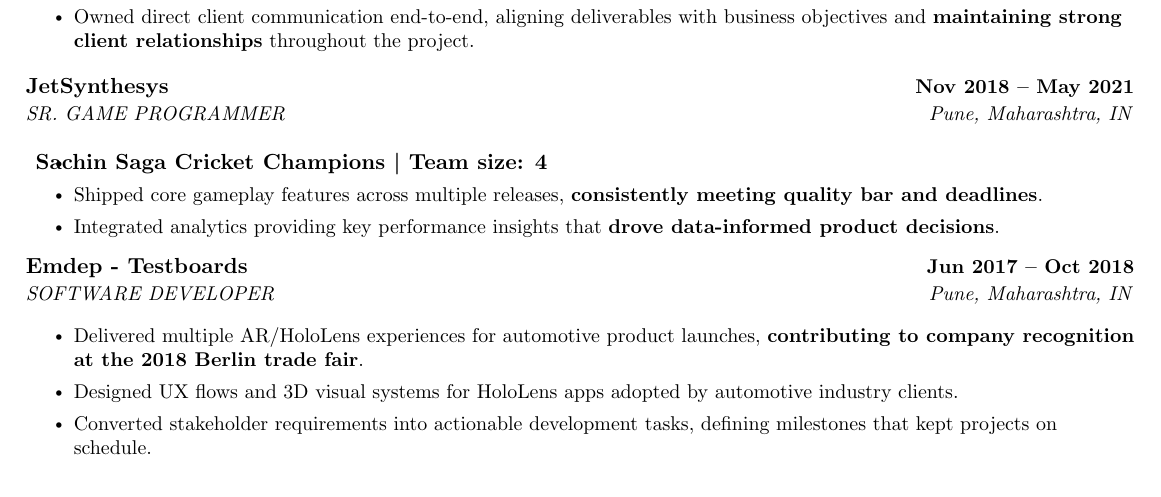
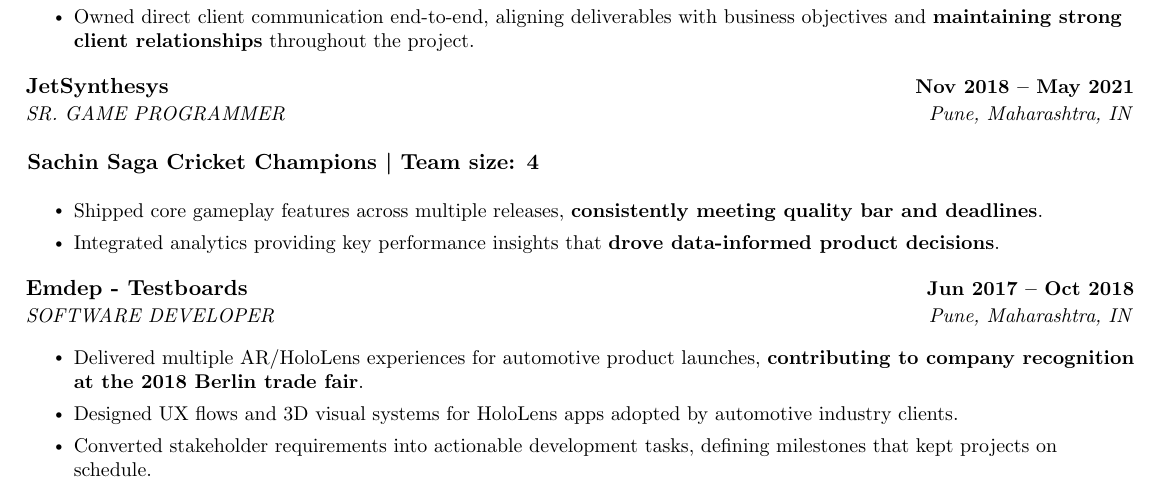
Before and after one commit to GreatDesertFox/mrathod-portfolio, a LaTeX CV (resume/resume.tex): part of page 2 of 2, cut so that both start at the same text. Compiled offline with pdfLaTeX.

Commit message:
Align the Sachin Saga heading with the other sub-projects
It was the last heading still using an \item inside the bullet list with a
-0.8cm pull, which left it out of line with the other four. Now on the same
plain \item and -0.1cm as Ludo Hero, Rovio, Carry1st and DECA. Rebuilt the PDF.

```diff
--- a/resume/resume.tex
+++ b/resume/resume.tex
@@ -171,11 +171,11 @@
     \resumeItemListEnd
     \resumeSubheading{JetSynthesys}{Nov 2018 -- May 2021}{SR. GAME PROGRAMMER}{Pune, Maharashtra, IN}
     \vspace{4pt}
-        \resumeItemListStart
-            \item \hspace{-0.8cm} \noindent \textbf{Sachin Saga Cricket Champions \textbar\ Team size: 4} \\  % Custom line inside the list as an item
-            \resumeItem{Shipped core gameplay features across multiple releases, \textbf{consistently meeting quality bar and deadlines}.}
-            \resumeItem{Integrated analytics providing key performance insights that \textbf{drove data-informed product decisions}.}
-        \resumeItemListEnd
+    \item \hspace{-0.1cm} \noindent \textbf{Sachin Saga Cricket Champions \textbar\ Team size: 4} \\
+    \resumeItemListStart
+      \resumeItem{Shipped core gameplay features across multiple releases, \textbf{consistently meeting quality bar and deadlines}.}
+      \resumeItem{Integrated analytics providing key performance insights that \textbf{drove data-informed product decisions}.}
+    \resumeItemListEnd
     \resumeSubheading{Emdep - Testboards}{Jun 2017 -- Oct 2018}{SOFTWARE DEVELOPER}{Pune, Maharashtra, IN}
     \vspace{2pt}
     \resumeItemListStart
```
Also changed, not shown: resume/Resume.pdf.
